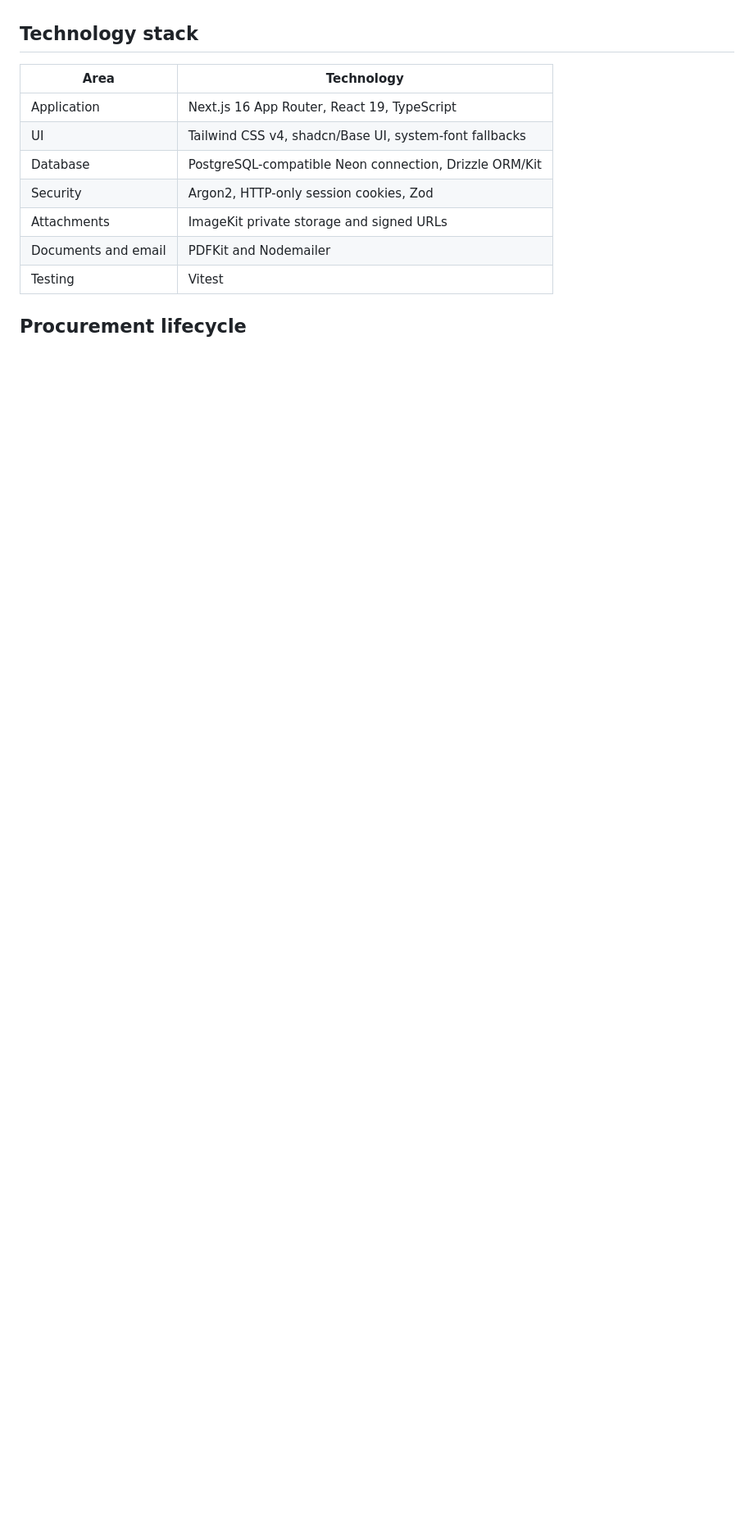
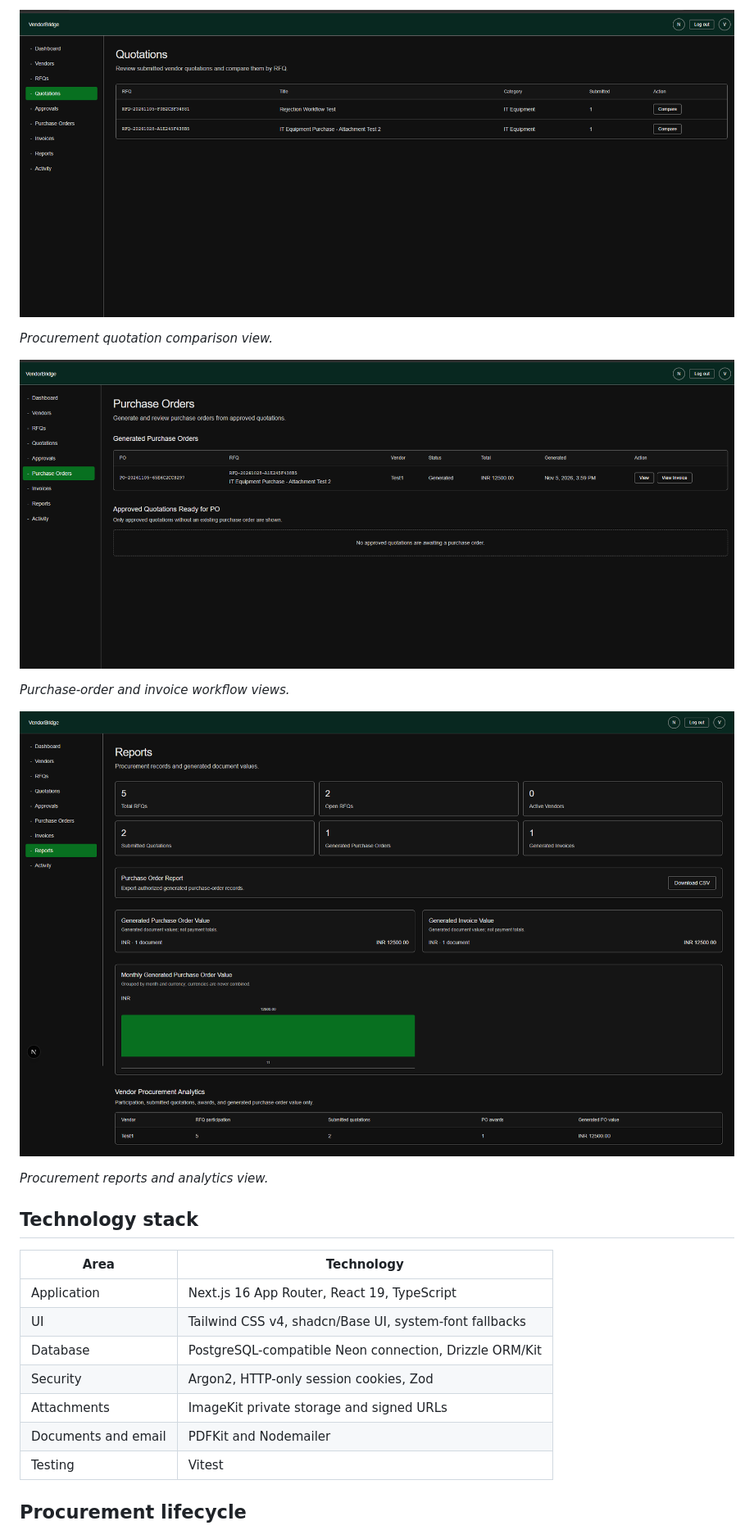
Before and after one commit to jaikishan1234/VendorBridge-X-Kagnus, a Markdown page: README.md, the part around one of its changes. Shown at 82% size. Drawn GitHub-style; pictures changed too: docs/screenshots/03-quotations.png (added), docs/screenshots/04-purchase-orders-invoices.png (added), docs/screenshots/05-reports.png (added); blank space fills up the shorter version.

```diff
--- a/README.md
+++ b/README.md
@@ -8,3 +21,14 @@ VendorBridge is deployed on Vercel: [Open the production application](https://ve
+![Quotation comparison](docs/screenshots/03-quotations.png)
+
+*Procurement quotation comparison view.*
+
+![Purchase orders and invoices](docs/screenshots/04-purchase-orders-invoices.png)
+
+*Purchase-order and invoice workflow views.*
+
+![Procurement reports](docs/screenshots/05-reports.png)
+
+*Procurement reports and analytics view.*
 
 ## Technology stack
 
```
Also changed, not shown: other parts of README.md (+20 -4 lines), SUBMISSION.md (+36 -24 lines), docs/screenshots/01-dashboard.png (added), docs/screenshots/02-rfq.png (added).
